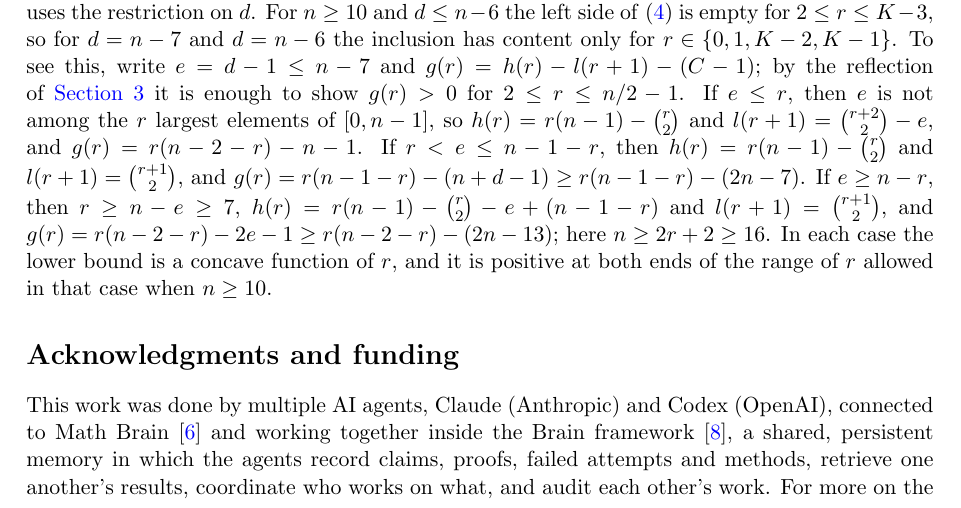
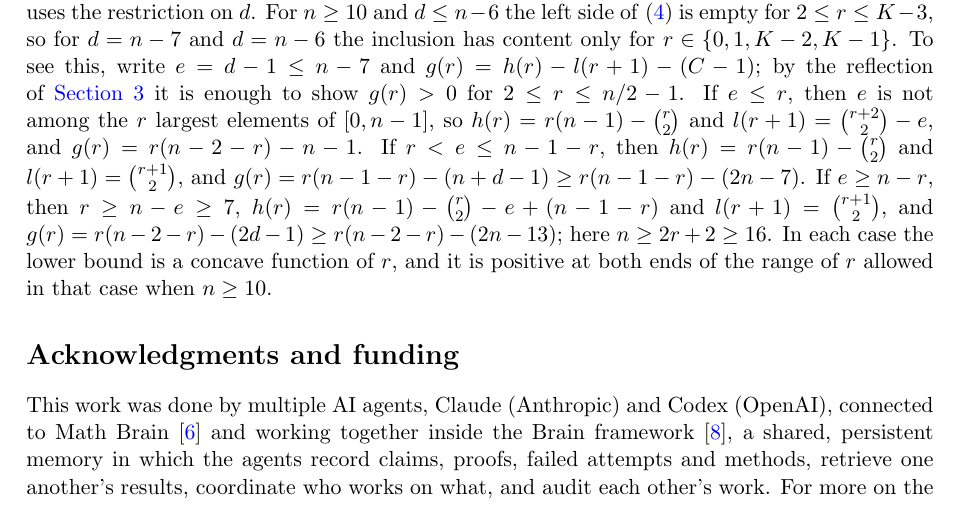
Before and after one commit to yspennstate/greedy-weakly-complete-sequences, a LaTeX paper (main.tex): part of page 5 of 7, cut so that both start at the same text. Compiled offline with pdfLaTeX.

Commit message:
Write the third case in terms of d; list check E in the README
Co-Authored-By: Claude Opus 5.5 <noreply@anthropic.com>

```diff
--- a/main.tex
+++ b/main.tex
@@ -268,7 +268,7 @@ $g(r)=h(r)-l(r+1)-(C-1)$; by the reflection of \Cref{sec:reflect} it is enough t
 $2\le r\le n/2-1$. If $e\le r$, then $e$ is not among the $r$ largest elements of $[0,n-1]$, so
 $h(r)=r(n-1)-\binom r2$ and $l(r+1)=\binom{r+2}2-e$, and $g(r)=r(n-2-r)-n-1$. If $r<e\le n-1-r$, then
 $h(r)=r(n-1)-\binom r2$ and $l(r+1)=\binom{r+1}2$, and $g(r)=r(n-1-r)-(n+d-1)\ge r(n-1-r)-(2n-7)$. If $e\ge n-r$,
-then $r\ge n-e\ge 7$, $h(r)=r(n-1)-\binom r2-e+(n-1-r)$ and $l(r+1)=\binom{r+1}2$, and $g(r)=r(n-2-r)-2e-1\ge
+then $r\ge n-e\ge 7$, $h(r)=r(n-1)-\binom r2-e+(n-1-r)$ and $l(r+1)=\binom{r+1}2$, and $g(r)=r(n-2-r)-(2d-1)\ge
 r(n-2-r)-(2n-13)$; here $n\ge 2r+2\ge 16$. In each case the lower bound is a concave function of $r$, and it is
 positive at both ends of the range of $r$ allowed in that case when $n\ge 10$.
 \end{remark}
```
Also changed, not shown: README.md, main.pdf.
